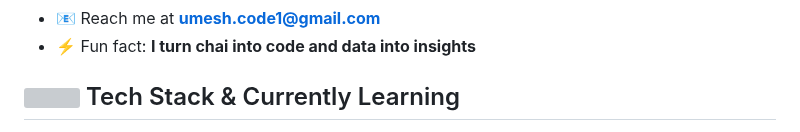
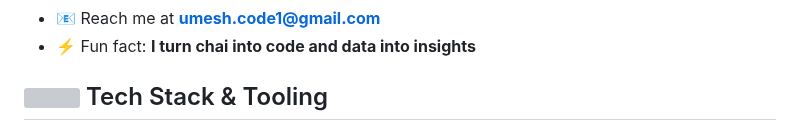
Before and after one commit to UmeshCode1/UmeshCode1, a Markdown page: README.md, the part around one of its changes. Rendered like a GitHub page; grey boxes are pictures that could not be loaded.

```diff
--- a/README.md
+++ b/README.md
@@ -66,6 +82,6 @@ me.say_hi()
 <!-- Tech Stack -->
 <h2>
   <img src="https://media2.giphy.com/media/QssGEmpkyEOhBCb7e1/giphy.gif?cid=ecf05e47a0n3gi1bfqntqmob8g9aid1oyj2wr3ds3mg700bl&rid=giphy.gif" width="30">
-  Tech Stack & Currently Learning
+  Tech Stack & Tooling
 </h2>
 
```
Also changed, not shown: other parts of README.md (+45 -21 lines).
